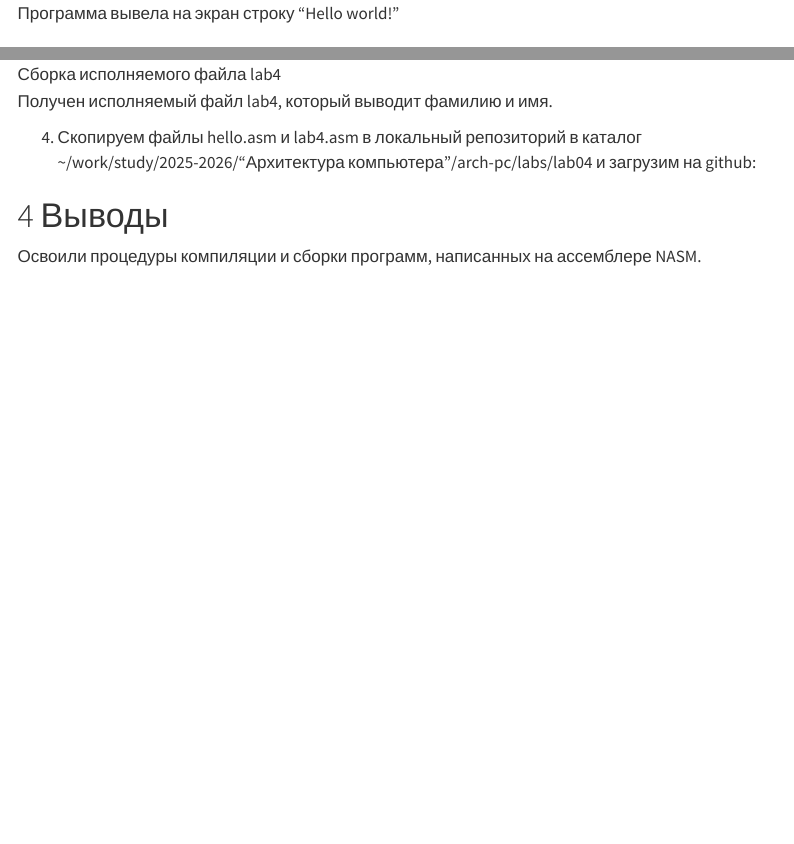
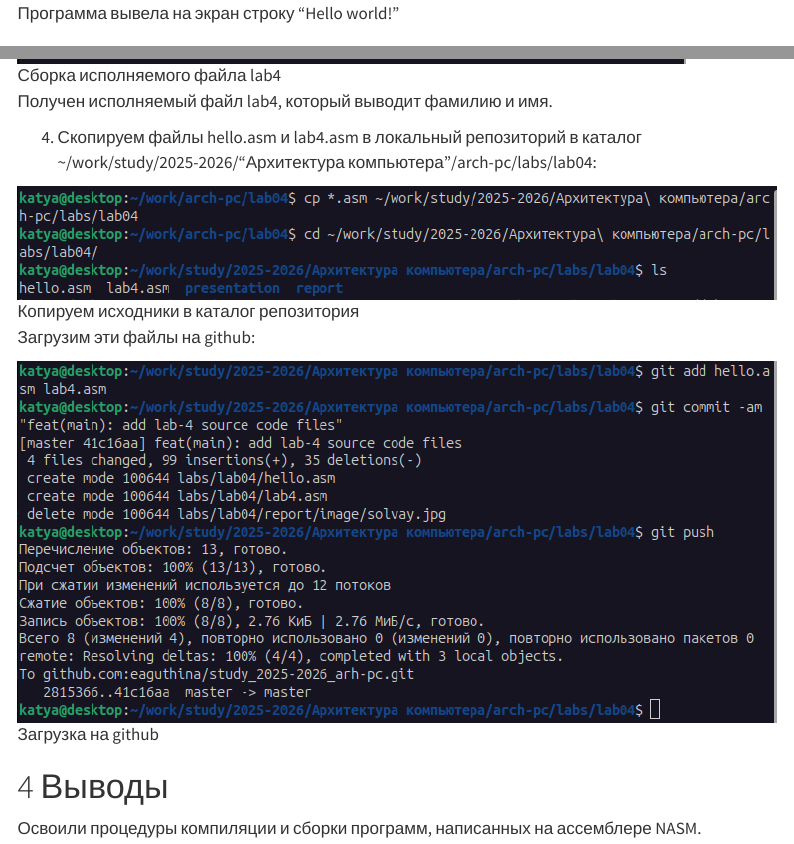
Before and after one commit to eaguthina/study_2025-2026_arh-pc, a Quarto document (labs/lab04/report/arch-pc--lab04--report.qmd): the page in a window 1100 px wide, from 1560 px down before the commit and from 2290 px down after it, so that both start at the same text, and a second part further down, joined at a grey line. Rendered offline with R 4.5, knitr and Pandoc in place of Quarto, with nearby package versions; menus at the side of the page are left out.

Commit message:
feat(main): add lab-4 report files

```diff
--- a/labs/lab04/report/arch-pc--lab04--report.qmd
+++ b/labs/lab04/report/arch-pc--lab04--report.qmd
@@ -82,11 +82,17 @@ license: "CC BY"
 
 3. Оттранслируем полученный текст программы lab4.asm в объектный файл. Выполним компоновку объектного файла и запустим получившийся исполняемый файл:
 
-![Сборка исполняемого файла lab4](image/9.png)
+![Сборка исполняемого файла lab4](image/10.png)
 
 Получен исполняемый файл lab4, который выводит фамилию и имя.
 
-4. Скопируем файлы hello.asm и lab4.asm в локальный репозиторий в каталог ~/work/study/2025-2026/"Архитектура компьютера"/arch-pc/labs/lab04 и загрузим на github:
+4. Скопируем файлы hello.asm и lab4.asm в локальный репозиторий в каталог ~/work/study/2025-2026/"Архитектура компьютера"/arch-pc/labs/lab04:
+
+![Копируем исходники в каталог репозитория](image/11.png)
+
+Загрузим эти файлы на github:
+
+![Загрузка на github](image/12.png)
 
 # Выводы
 
```
Also changed, not shown: labs/lab04/report/arch-pc--lab04--report.pdf (added), labs/lab04/report/image/1.png (added), labs/lab04/report/image/10.png (added), labs/lab04/report/image/11.png (added), labs/lab04/report/image/12.png (added), labs/lab04/report/image/2.png (added), labs/lab04/report/image/3.png (added), labs/lab04/report/image/4.png (added), labs/lab04/report/image/5.png (added), labs/lab04/report/image/6.png (added), labs/lab04/report/image/7.png (added), labs/lab04/report/image/8.png (added), labs/lab04/report/image/9.png (added), 1 other file.
